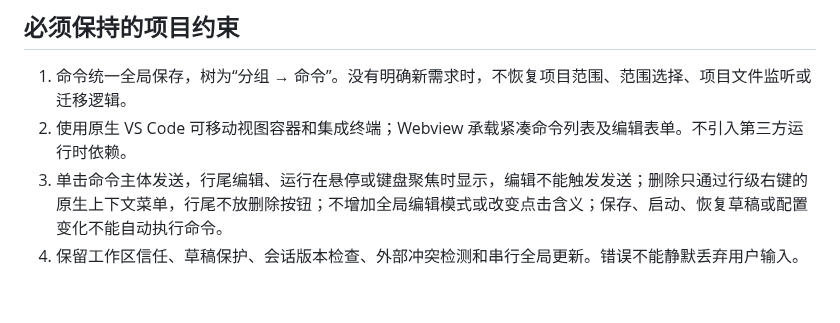
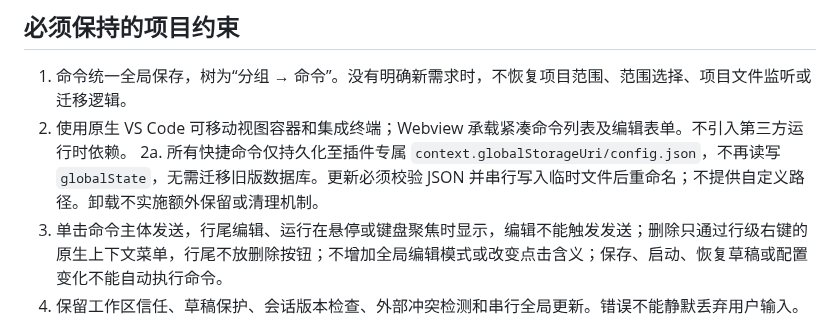
Before and after one commit to smallfishworld/vscode_quick_cmd, a Markdown page: agent.md, the part around the change. GitHub-like rendering; blank space fills up the shorter version.

Commit message:
docs: record JSON-only storage maintenance constraint

```diff
--- a/agent.md
+++ b/agent.md
@@ -15,6 +15,7 @@
 
 1. 命令统一全局保存，树为“分组 → 命令”。没有明确新需求时，不恢复项目范围、范围选择、项目文件监听或迁移逻辑。
 2. 使用原生 VS Code 可移动视图容器和集成终端；Webview 承载紧凑命令列表及编辑表单。不引入第三方运行时依赖。
+2a. 所有快捷命令仅持久化至插件专属 `context.globalStorageUri/config.json`，不再读写 `globalState`，无需迁移旧版数据库。更新必须校验 JSON 并串行写入临时文件后重命名；不提供自定义路径。卸载不实施额外保留或清理机制。
 3. 单击命令主体发送，行尾编辑、运行在悬停或键盘聚焦时显示，编辑不能触发发送；删除只通过行级右键的原生上下文菜单，行尾不放删除按钮；不增加全局编辑模式或改变点击含义；保存、启动、恢复草稿或配置变化不能自动执行命令。
 4. 保留工作区信任、草稿保护、会话版本检查、外部冲突检测和串行全局更新。错误不能静默丢弃用户输入。
 5. 末尾回车是组级选项；增删或排序步骤不能改变其值。步骤只是换行合并发送，不能声称具备独立任务编排能力。
```
